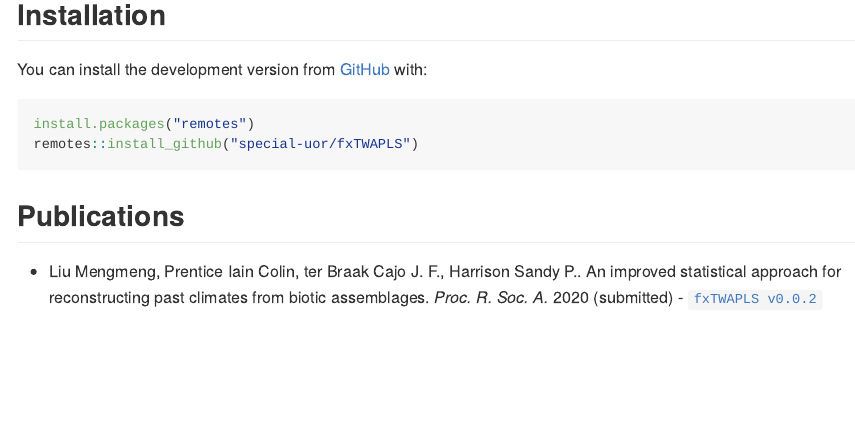
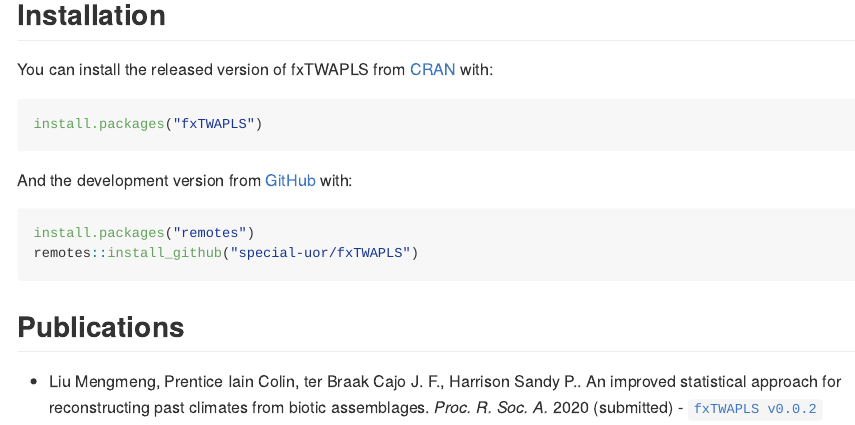
Before and after one commit to special-uor/fxTWAPLS, an R Markdown document (README.Rmd): the page in a window 1100 px wide, from 290 px down. The pictures show the output file README.md that the author committed with the source, drawn offline in the style of GitHub; badge pictures from the web are left out.

Commit message:
Increment version number

````diff
--- a/README.Rmd
+++ b/README.Rmd
@@ -63,14 +63,14 @@
 <!-- usethis::git_sitrep() -->
 <!-- ``` -->
 
-<!-- You can install the released version of fxTWAPLS from [CRAN](https://CRAN.R-project.org) with: -->
+You can install the released version of fxTWAPLS from [CRAN](https://cran.r-project.org/package=fxTWAPLS) with:
 
-<!-- ``` r -->
-<!-- install.packages("fxTWAPLS") -->
-<!-- ``` -->
+``` r
+install.packages("fxTWAPLS")
+```
 
-<!-- And the development version from [GitHub](https://github.com/) with: -->
-You can install the development version from [GitHub](https://github.com/) with:
+And the development version from [GitHub](https://github.com/special-uor/fxTWAPLS) with:
+<!-- You can install the development version from [GitHub](https://github.com/) with: -->
 ``` r
 install.packages("remotes")
 remotes::install_github("special-uor/fxTWAPLS")
````
Also changed, not shown: NEWS.md (+2 -0 lines), README.md, README.Rmd (4 more changed lines), 1 other file.
